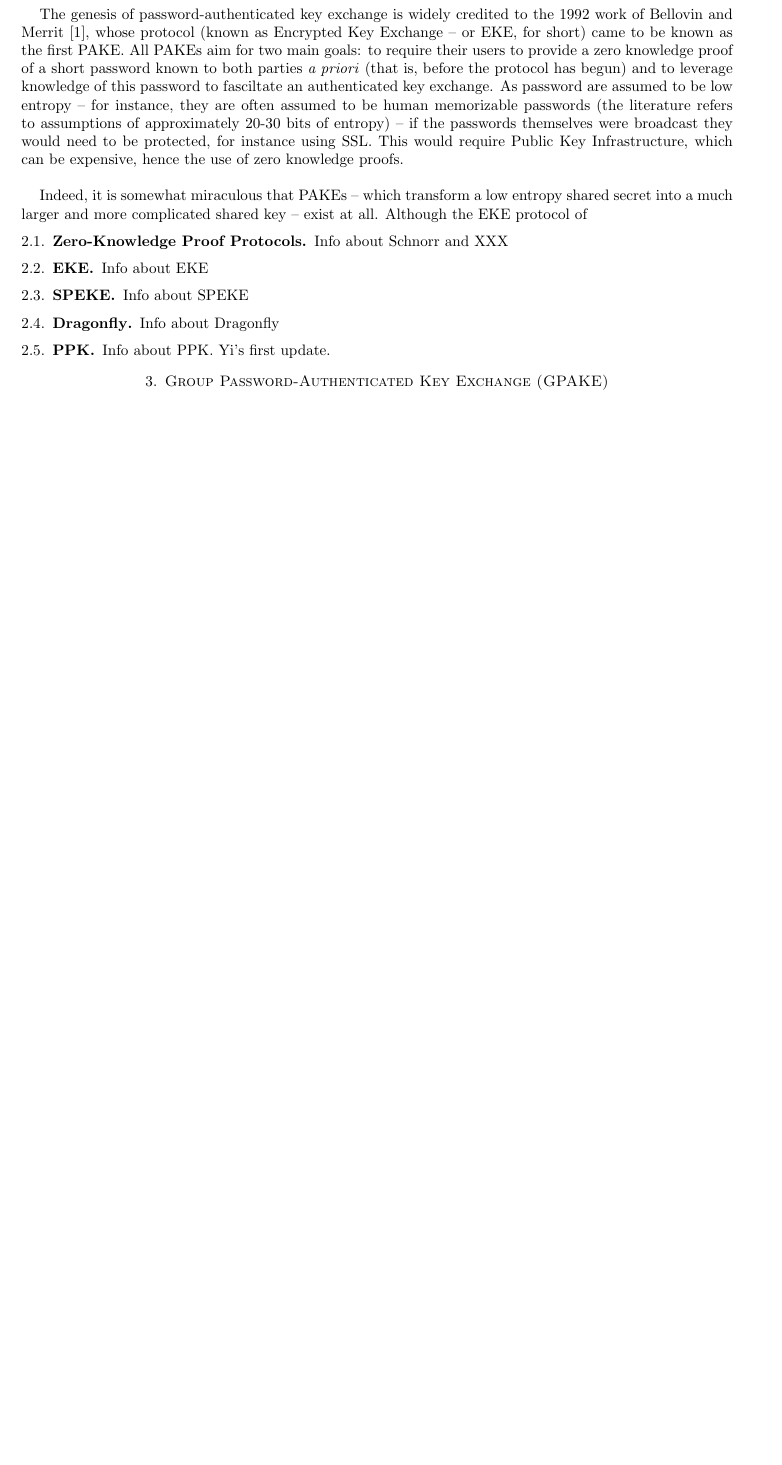
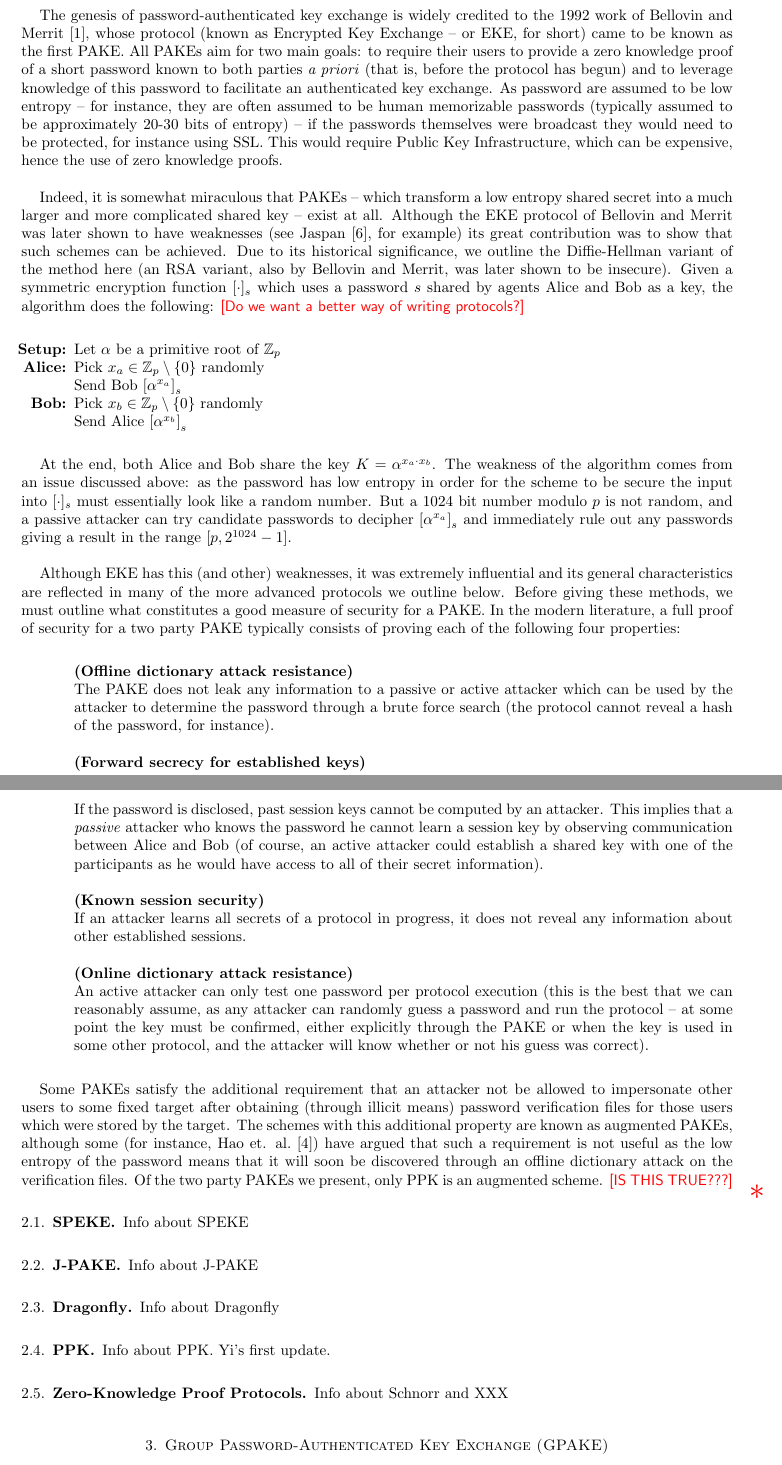
Before and after one commit to twentylemon/gpake, a LaTeX paper (Project Document/Project.tex, which reads Project Document/sec-EKE.tex, Project Document/sec-JPAKE.tex): part of page 2 of 2 before the commit and two parts of pages 2 and 3 of 4 after it, the two joined at a grey line, cut so that both start at the same text, the shorter picture padded with empty space. Compiled offline with pdfLaTeX.

Commit message:
Updated Main LaTeX File
Finished intro and background to two part PAKEs.  Added some
references, and fixed section named EKE to be J-PAKE

```diff
--- a/Project Document/Project.tex
+++ b/Project Document/Project.tex
@@ -6,7 +6,9 @@
 \usepackage{amsfonts, amsmath, thmtools}
 \usepackage{fullpage}
 \usepackage[pagebackref=false,bookmarksopen=false,colorlinks,citecolor=black,linkcolor=violet]{hyperref}
-\usepackage{multirow,xcolor,pifont}
+\usepackage{multirow,xcolor,pifont,varwidth}
+
+\newcommand{\comment}[1]{\marginpar{\color{red}{\Huge$*$}}\mbox{}{\sf\color{red}[#1]}}
 
 %--------------------------------------
 % Theorem definitions
@@ -100,24 +115,82 @@ Hao et. al.~\cite{HaYiChSh15} to be slightly inaccurate.
  Merrit~\cite{BeMe92}, whose protocol (known as Encrypted Key Exchange -- or EKE, for short) came to
  be known as the first PAKE.  All PAKEs aim for two main goals: to require their users to provide a zero
  knowledge proof of a short password known to both parties \emph{a priori} (that is, before the protocol
- has begun) and to leverage knowledge of this password to fasciltate an authenticated key exchange.  As
+ has begun) and to leverage knowledge of this password to facilitate an authenticated key exchange.  As
  password are assumed to be low entropy -- for instance, they are often assumed to be human memorizable
- passwords (the literature refers to assumptions of approximately 20-30 bits of entropy) -- if the passwords
+ passwords (typically assumed to be approximately 20-30 bits of entropy) -- if the passwords
  themselves were broadcast they would need to be protected, for instance using SSL.  This would require Public
  Key Infrastructure, which can be expensive, hence the use of zero knowledge proofs.
  \\
 
  Indeed, it is somewhat miraculous that PAKEs -- which transform a low entropy shared secret into a
- much larger and more complicated shared key -- exist at all.  Although the EKE protocol of
+ much larger and more complicated shared key -- exist at all.  Although the EKE protocol of Bellovin and
+ Merrit was later shown to have weaknesses (see Jaspan~\cite{Ja96}, for example) its great contribution was
+ to show that such schemes can be achieved.  Due to its historical significance, we outline the Diffie-Hellman
+ variant of the method here (an RSA variant, also by Bellovin and Merrit, was later shown to be insecure).
+ Given a symmetric encryption function $[\cdot]_s$ which uses a password $s$ shared
+ by agents Alice and Bob as a key, the algorithm does the following: \comment{Do we want a better way of writing protocols?}
+ \\
 
-\subsection{Zero-Knowledge Proof Protocols}
-\input{sec-ZKP}
+ \begin{itemize}
+ \item[\textbf{Setup:}] Let $\alpha$ be a primitive root of $\mathbb{Z}_p$
+ \item[\textbf{Alice:}] Pick $x_a \in \mathbb{Z}_p \setminus \{0\}$ randomly
+ \item[] Send Bob $\left[\alpha^{x_a}\right]_s$
+  \item[\textbf{Bob:}] Pick $x_b \in \mathbb{Z}_p \setminus \{0\}$ randomly
+ \item[] Send Alice $\left[\alpha^{x_b}\right]_s$
+ \item[]
+ \end{itemize}
 
-\subsection{EKE}
-\input{sec-EKE}
+At the end, both Alice and Bob share the key $K = \alpha^{x_a \cdot x_b}$.  The weakness of the algorithm
+comes from an issue discussed above: as the password has low entropy in order for the scheme to be
+secure the input into $[\cdot]_s$ must essentially look like a random number.  But a 1024 bit number
+modulo $p$ is not random, and a passive attacker can try candidate passwords to decipher
+$\left[\alpha^{x_a}\right]_s$ and immediately rule out any passwords giving a result in the range $[p,2^{1024}-1]$.
+\\
+
+Although EKE has this (and other) weaknesses, it was extremely influential and its general characteristics are
+reflected in many of the more advanced protocols we outline below.  Before giving these methods, we must outline
+what constitutes a good measure of security for a PAKE.  In the modern literature, a full proof of security for a
+two party PAKE typically consists of proving each of the following four properties:
+\\
+
+\begin{itemize}
+ \item[] \textbf{(Offline dictionary attack resistance)}
+ \item[] The PAKE does not leak any information to a passive or active attacker which can be
+ used by the attacker to determine the password through a brute force search (the protocol
+ cannot reveal a hash of the password, for instance).
+ \item[]
+ \item[] \textbf{(Forward secrecy for established keys)}
+ \item[] If the password is disclosed, past session keys cannot be computed by an attacker.
+ This implies that a \emph{passive} attacker who knows the password he cannot learn a session
+ key by observing communication between Alice and Bob (of course, an active attacker could
+ establish a shared key with one of the participants as he would have access to all of their
+ secret information).
+ \item[]
+ \item[] \textbf{(Known session security)}
+ \item[] If an attacker learns all secrets of a protocol in progress, it does not reveal
+ any information about other established sessions.
+  \item[]
+ \item[] \textbf{(Online dictionary attack resistance)}
+ \item[] An active attacker can only test one password per protocol execution (this is the
+ best that we can reasonably assume, as any attacker can randomly guess a password and
+ run the protocol -- at some point the key must be confirmed, either explicitly through the
+ PAKE or when the key is used in some other protocol, and the attacker will know whether or
+ not his guess was correct).
+\item[]
+\end{itemize}
+
+ Some PAKEs satisfy the additional requirement that an attacker not be allowed to impersonate other users to
+ some fixed target after obtaining (through illicit means) password verification files for those users which
+ were stored by the target.  The schemes with this additional property are known as augmented PAKEs, although
+ some (for instance, Hao et. al.~\cite{HaYiChSh15}) have argued that such a requirement is not useful as the
+ low entropy of the password means that it will soon be discovered through an offline dictionary attack on the
+ verification files.  Of the two party PAKEs we present, only PPK is an augmented scheme. \comment{IS THIS TRUE???}
 
 \subsection{SPEKE}
 \input{sec-SPEKE}
+
+\subsection{J-PAKE}
+\input{sec-JPAKE}
 
 \subsection{Dragonfly}
 \label{sec:Dragon}
@@ -126,6 +199,13 @@ Hao et. al.~\cite{HaYiChSh15} to be slightly inaccurate.
 \subsection{PPK}
 \label{sec:PPK}
 \input{sec-PPK}
+
+\subsection{Zero-Knowledge Proof Protocols}
+\input{sec-ZKP}
+
+%%%%%%%%%%%%%%%%%%%%%
+% Group Schemes
+%%%%%%%%%%%%%%%%%%%%%
 
 \section{Group Password-Authenticated Key Exchange (GPAKE)}
 \label{sec:GPAKE}
--- a/Project Document/sec-EKE.tex
+++ /dev/null
@@ -1 +0,0 @@
-Info about EKE
--- /dev/null
+++ b/Project Document/sec-JPAKE.tex
@@ -0,0 +1 @@
+Info about J-PAKE
```
Also changed, not shown: Project Document/Project.bib (+10 -1 lines), Project Document/Project.bbl, Project Document/Project.tex (34 more changed lines), 4 other files.
